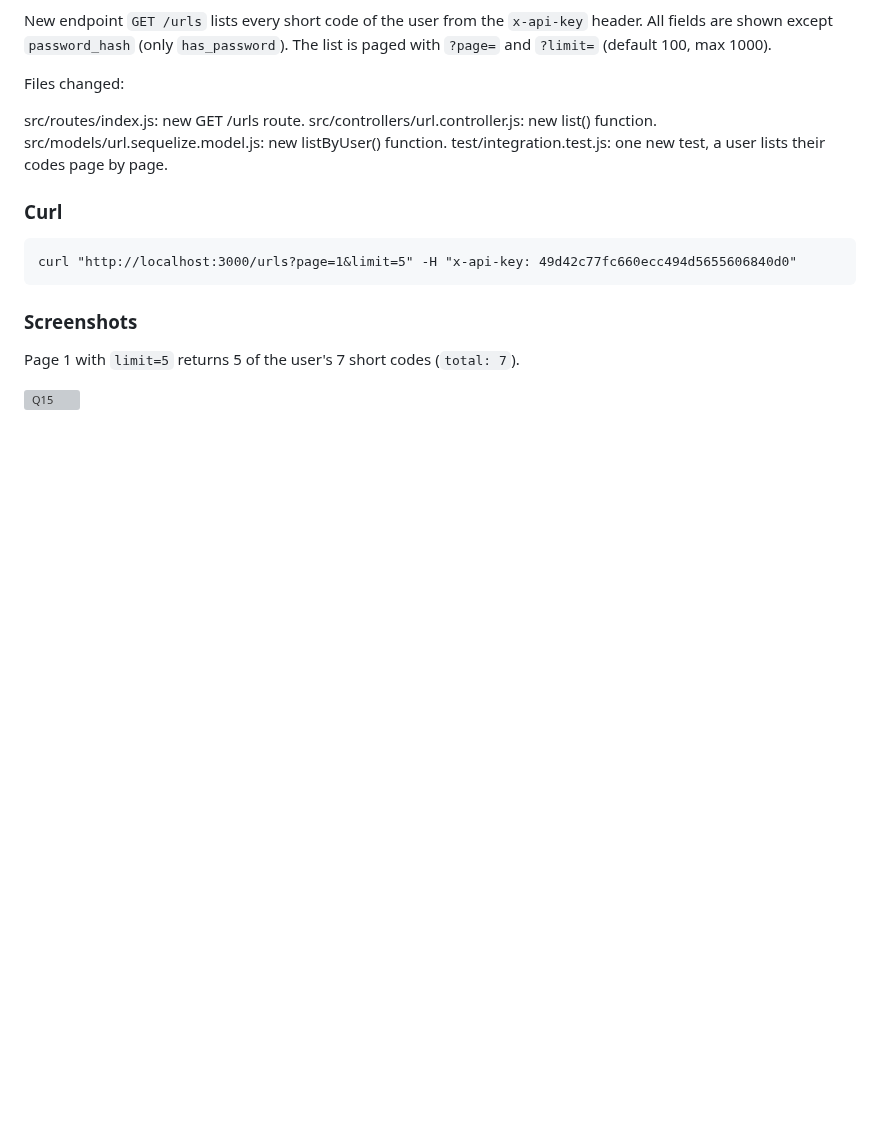
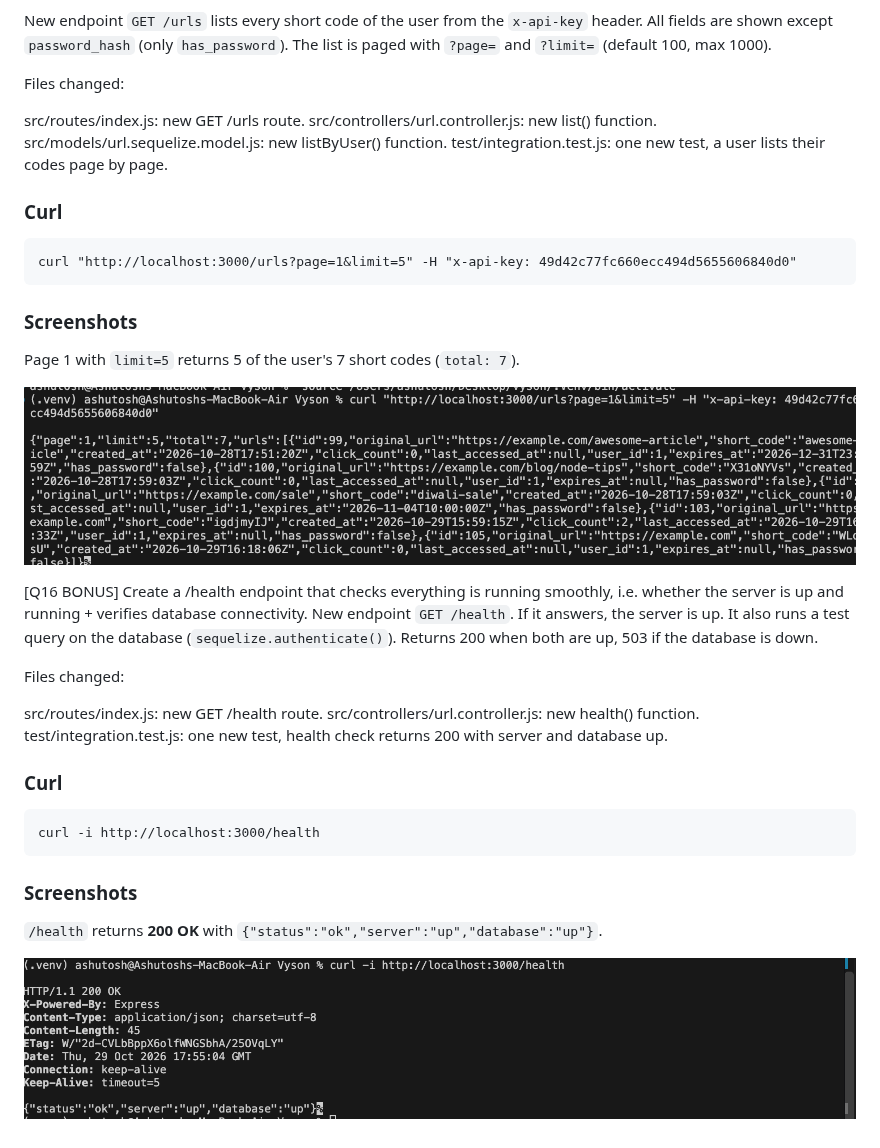
Before and after one commit to 23ashutosh3/VYSONM2A1-Ashutosh-Shukla, a Markdown page: solution_m2a2.md, the part around the change. GitHub-like rendering; pictures changed too: screenshots/Health.png (added); blank space fills up the shorter version; grey boxes are pictures that could not be loaded.

Commit message:
added health checkup of server and db

````diff
--- a/solution_m2a2.md
+++ b/solution_m2a2.md
@@ -357,4 +357,26 @@ curl "http://localhost:3000/urls?page=1&limit=5" -H "x-api-key: 49d42c77fc660ecc
 
 Page 1 with `limit=5` returns 5 of the user's 7 short codes (`total: 7`).
 
-![Q15](screenshots/Q15.png)
+![Q15](screenshots/q15.png)
+
+
+[Q16 BONUS] Create a /health endpoint that checks everything is running smoothly, i.e. whether the server is up and running + verifies database connectivity.
+New endpoint `GET /health`. If it answers, the server is up. It also runs a test query on the database (`sequelize.authenticate()`). Returns 200 when both are up, 503 if the database is down.
+
+Files changed:
+
+src/routes/index.js: new GET /health route.
+src/controllers/url.controller.js: new health() function.
+test/integration.test.js: one new test, health check returns 200 with server and database up.
+
+### Curl
+
+```
+curl -i http://localhost:3000/health
+```
+
+### Screenshots
+
+`/health` returns **200 OK** with `{"status":"ok","server":"up","database":"up"}`.
+
+![Q16](screenshots/Health.png)
````
Also changed, not shown: 3 other files.
